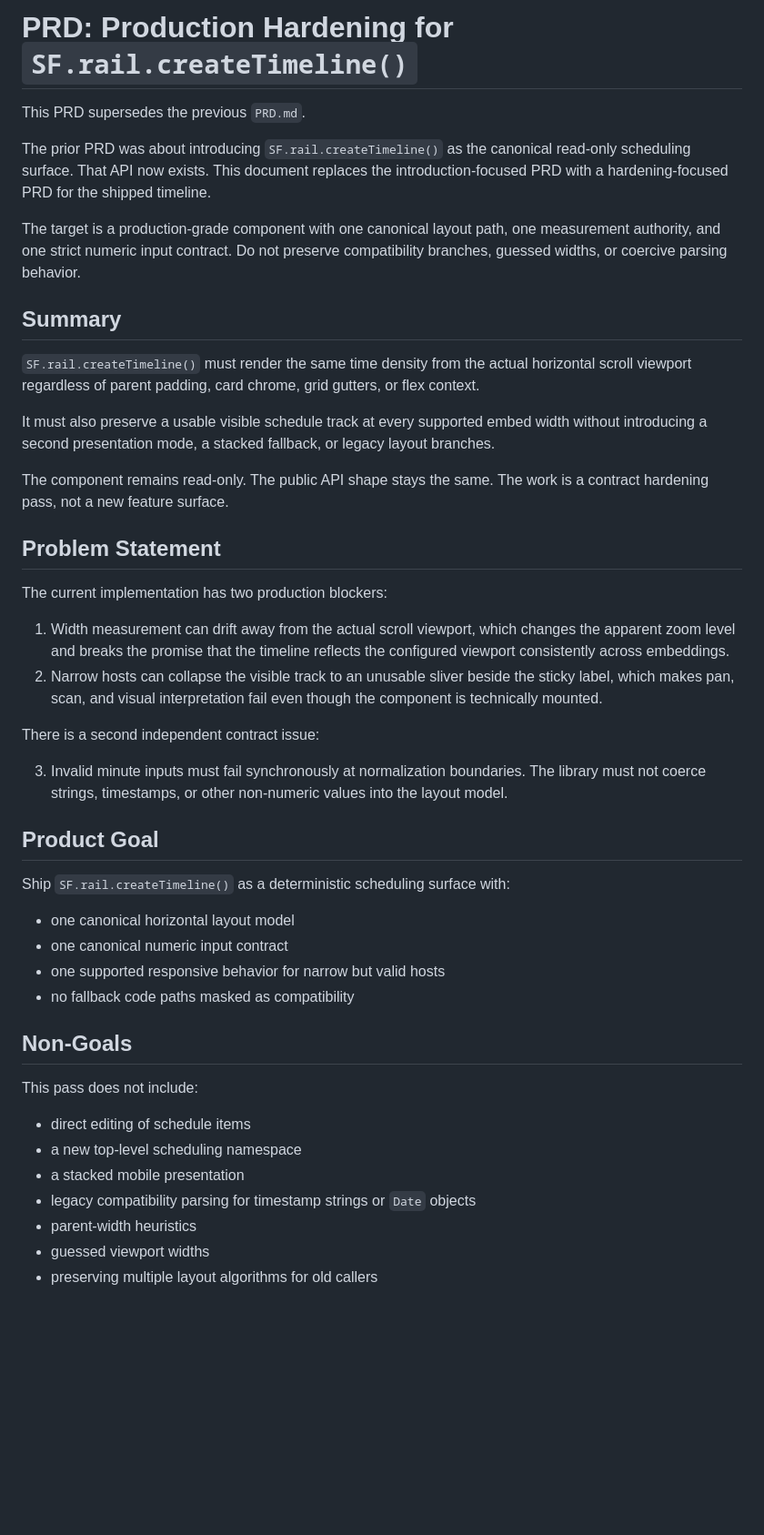
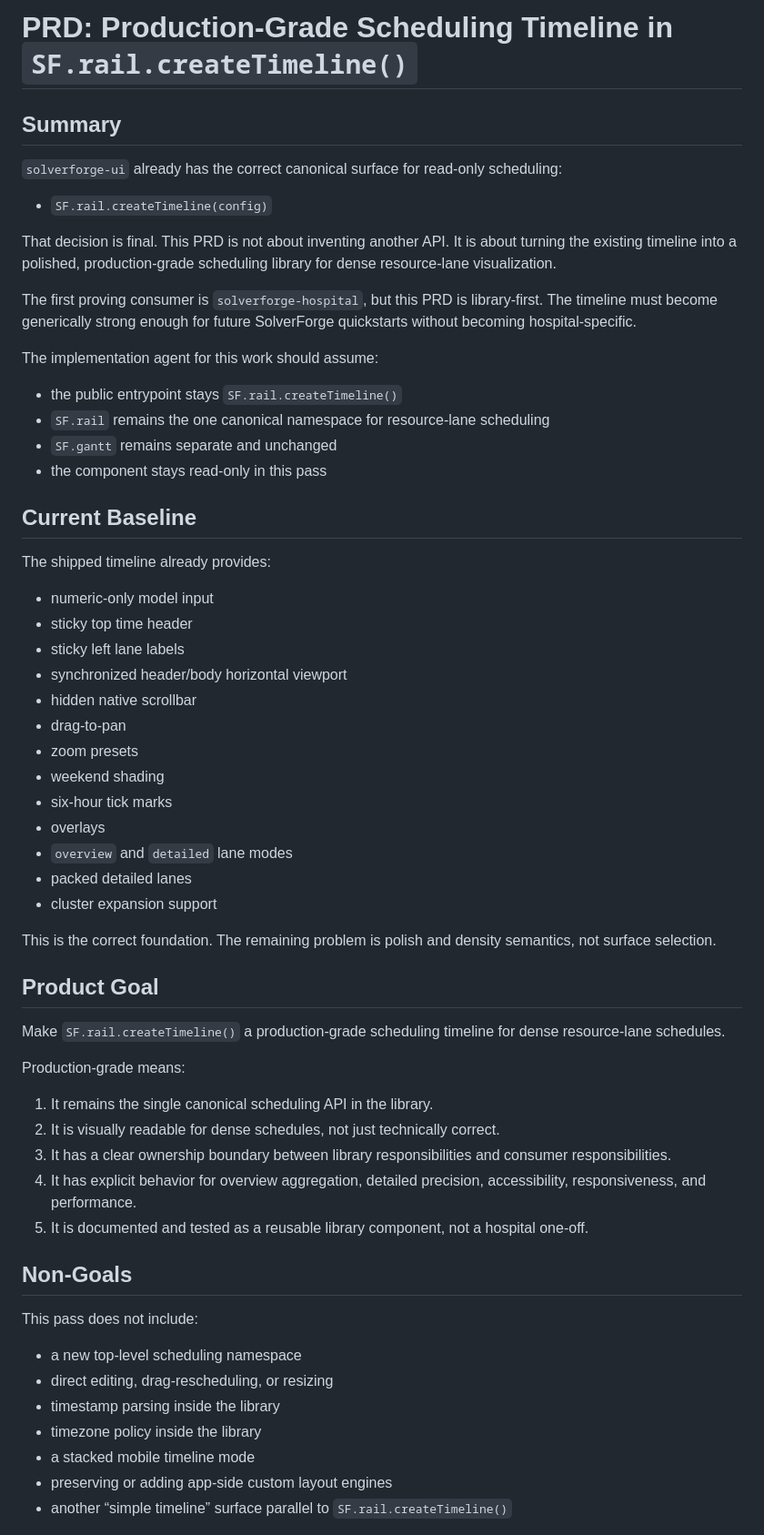
Before and after one commit to SolverForge/solverforge-ui, a Markdown page: PRD.md, the part around one of its changes. Shown at 91% size. GitHub-like rendering; blank space fills up the shorter version.

```diff
--- a/PRD.md
+++ b/PRD.md
@@ -1,63 +1,59 @@
-# PRD: Production Hardening for `SF.rail.createTimeline()`
-
-This PRD supersedes the previous `PRD.md`.
-
-The prior PRD was about introducing `SF.rail.createTimeline()` as the canonical
-read-only scheduling surface. That API now exists. This document replaces the
-introduction-focused PRD with a hardening-focused PRD for the shipped timeline.
-
-The target is a production-grade component with one canonical layout path, one
-measurement authority, and one strict numeric input contract. Do not preserve
-compatibility branches, guessed widths, or coercive parsing behavior.
+# PRD: Production-Grade Scheduling Timeline in `SF.rail.createTimeline()`
 
 ## Summary
+`solverforge-ui` already has the correct canonical surface for read-only scheduling:
 
-`SF.rail.createTimeline()` must render the same time density from the actual
-horizontal scroll viewport regardless of parent padding, card chrome, grid
-gutters, or flex context.
+- `SF.rail.createTimeline(config)`
 
-It must also preserve a usable visible schedule track at every supported embed
-width without introducing a second presentation mode, a stacked fallback, or
-legacy layout branches.
+That decision is final. This PRD is not about inventing another API. It is about turning the existing timeline into a polished, production-grade scheduling library for dense resource-lane visualization.
 
-The component remains read-only. The public API shape stays the same. The work
-is a contract hardening pass, not a new feature surface.
+The first proving consumer is `solverforge-hospital`, but this PRD is library-first. The timeline must become generically strong enough for future SolverForge quickstarts without becoming hospital-specific.
 
-## Problem Statement
+The implementation agent for this work should assume:
 
-The current implementation has two production blockers:
+- the public entrypoint stays `SF.rail.createTimeline()`
+- `SF.rail` remains the one canonical namespace for resource-lane scheduling
+- `SF.gantt` remains separate and unchanged
+- the component stays read-only in this pass
 
-1. Width measurement can drift away from the actual scroll viewport, which
-   changes the apparent zoom level and breaks the promise that the timeline
-   reflects the configured viewport consistently across embeddings.
-2. Narrow hosts can collapse the visible track to an unusable sliver beside the
-   sticky label, which makes pan, scan, and visual interpretation fail even
-   though the component is technically mounted.
+## Current Baseline
+The shipped timeline already provides:
 
-There is a second independent contract issue:
+- numeric-only model input
+- sticky top time header
+- sticky left lane labels
+- synchronized header/body horizontal viewport
+- hidden native scrollbar
+- drag-to-pan
+- zoom presets
+- weekend shading
+- six-hour tick marks
+- overlays
+- `overview` and `detailed` lane modes
+- packed detailed lanes
+- cluster expansion support
 
-3. Invalid minute inputs must fail synchronously at normalization boundaries.
-   The library must not coerce strings, timestamps, or other non-numeric values
-   into the layout model.
+This is the correct foundation. The remaining problem is polish and density semantics, not surface selection.
 
 ## Product Goal
+Make `SF.rail.createTimeline()` a production-grade scheduling timeline for dense resource-lane schedules.
 
-Ship `SF.rail.createTimeline()` as a deterministic scheduling surface with:
+Production-grade means:
 
-- one canonical horizontal layout model
-- one canonical numeric input contract
-- one supported responsive behavior for narrow but valid hosts
-- no fallback code paths masked as compatibility
+1. It remains the single canonical scheduling API in the library.
+2. It is visually readable for dense schedules, not just technically correct.
+3. It has a clear ownership boundary between library responsibilities and consumer responsibilities.
+4. It has explicit behavior for overview aggregation, detailed precision, accessibility, responsiveness, and performance.
+5. It is documented and tested as a reusable library component, not a hospital one-off.
 
 ## Non-Goals
-
 This pass does not include:
 
-- direct editing of schedule items
 - a new top-level scheduling namespace
-- a stacked mobile presentation
-- legacy compatibility parsing for timestamp strings or `Date` objects
-- parent-width heuristics
-- guessed viewport widths
-- preserving multiple layout algorithms for old callers
+- direct editing, drag-rescheduling, or resizing
+- timestamp parsing inside the library
+- timezone policy inside the library
+- a stacked mobile timeline mode
+- preserving or adding app-side custom layout engines
+- another “simple timeline” surface parallel to `SF.rail.createTimeline()`
 
```
Also changed, not shown: other parts of PRD.md (+330 -242 lines).
